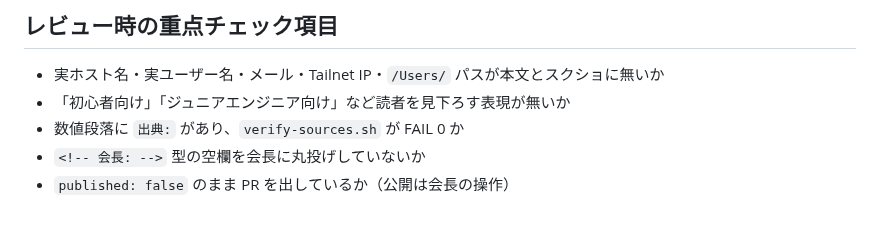
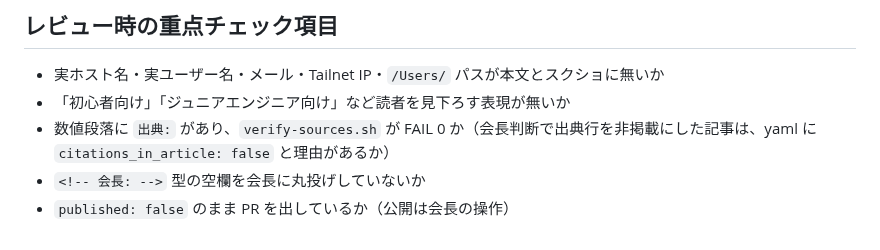
Before and after one commit to miyashita337/zenn-articles, a Markdown page: .claude/rules/domain-expert.md, the part around the change. GitHub-like rendering.

```diff
--- a/.claude/rules/domain-expert.md
+++ b/.claude/rules/domain-expert.md
@@ -21,6 +21,6 @@
 
 - 実ホスト名・実ユーザー名・メール・Tailnet IP・`/Users/` パスが本文とスクショに無いか
 - 「初心者向け」「ジュニアエンジニア向け」など読者を見下ろす表現が無いか
-- 数値段落に `出典:` があり、`verify-sources.sh` が FAIL 0 か
+- 数値段落に `出典:` があり、`verify-sources.sh` が FAIL 0 か（会長判断で出典行を非掲載にした記事は、yaml に `citations_in_article: false` と理由があるか）
 - `<!-- 会長: -->` 型の空欄を会長に丸投げしていないか
 - `published: false` のまま PR を出しているか（公開は会長の操作）
```
Also changed, not shown: .claude/commands/zenn-article.md (+9 -5 lines), articles/ai-company-zero-revenue-autopsy.md (+5 -5 lines), images/ai-company-zero-revenue-autopsy/02-five-months-trend.png, 4 other files.
